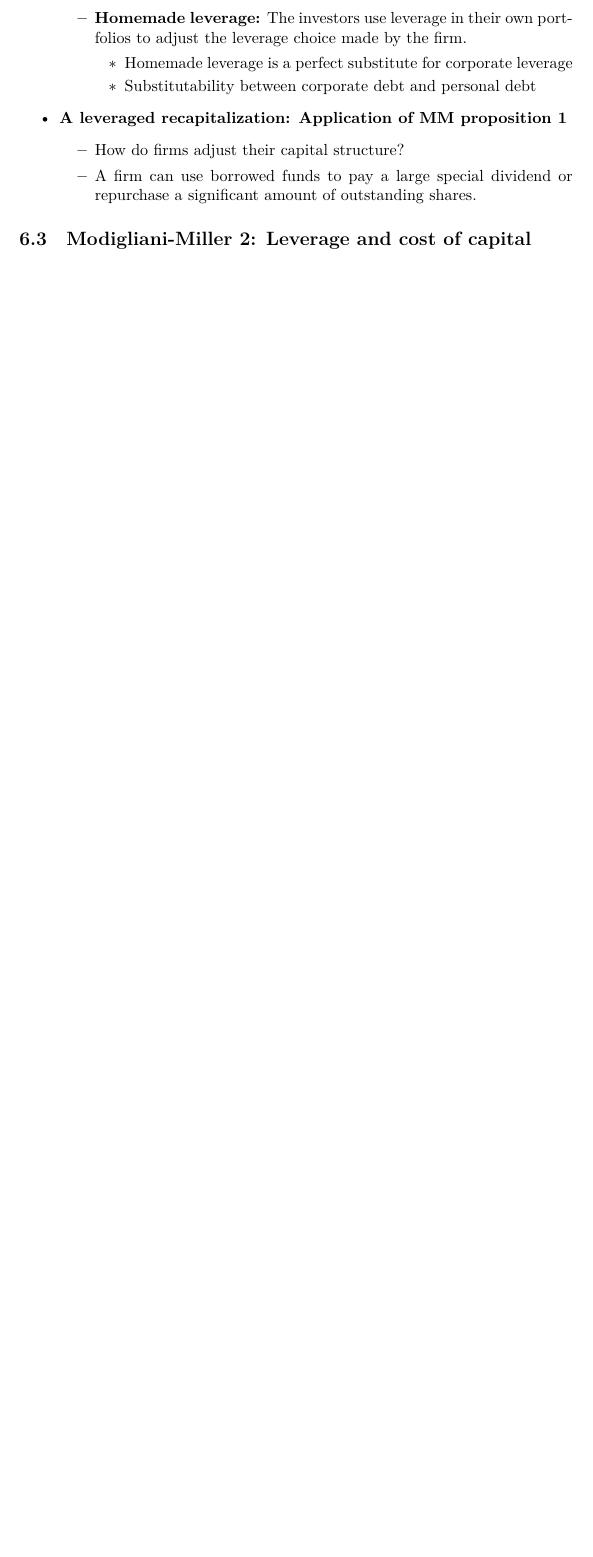
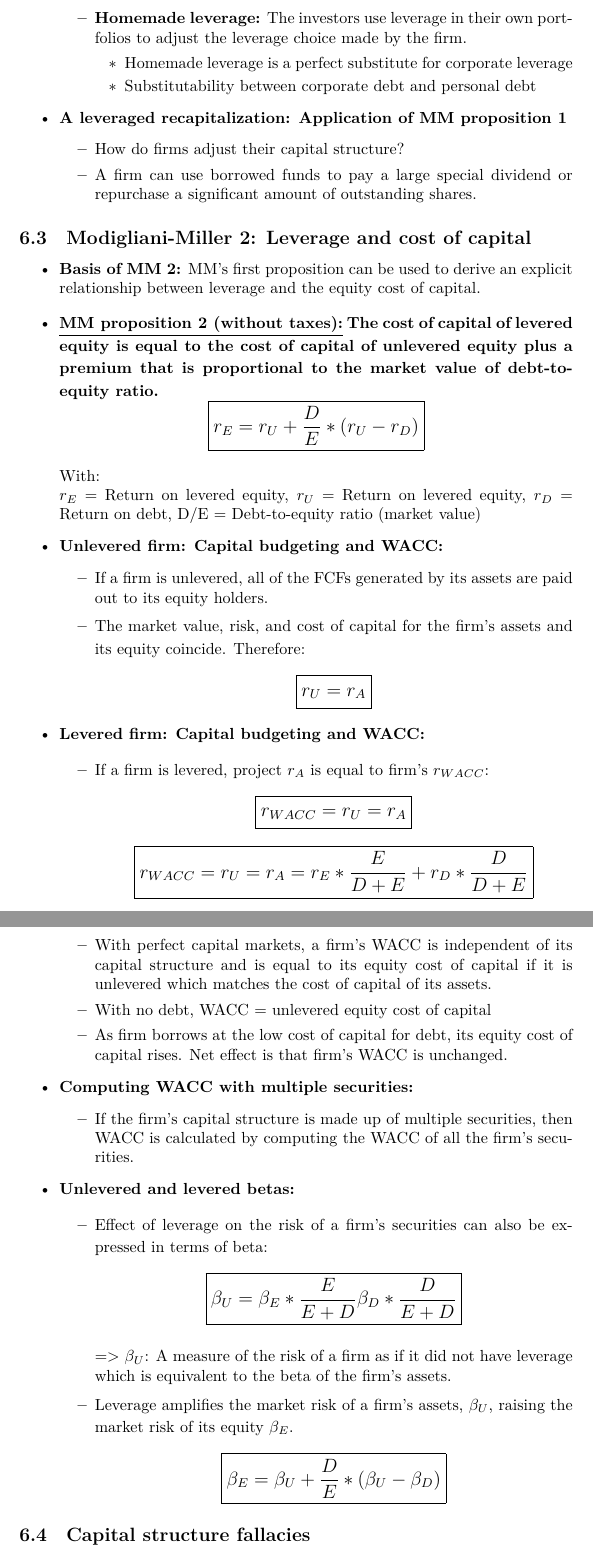
Before and after one commit to ekm01/IFM, a LaTeX document (IFM_Notes/IFM_Lectures_Notes.tex): part of page 24 of 24 before the commit and two parts of pages 24 and 25 of 26 after it, the two joined at a grey line, cut so that both start at the same text, the shorter picture padded with empty space. Compiled offline with XeLaTeX.

Commit message:
section Capital Structure is done

```diff
--- a/IFM_Notes/IFM_Lectures_Notes.tex
+++ b/IFM_Notes/IFM_Lectures_Notes.tex
@@ -1150,3 +1150,98 @@ With:
 \subsection{Modigliani-Miller 2: Leverage and cost of capital} % (fold)
 \label{sub:modigliani_miller_2_leverage_and_cost_of_capital}
 
+\begin{itemize}
+  \item \textbf{Basis of MM 2:} MM's first proposition can be used to derive an explicit relationship between leverage and the equity cost of capital.
+
+\item \textbf{\underline{MM proposition 2 (without taxes):}} \textbf{The cost of capital of levered equity is equal to the cost of capital of unlevered equity plus a premium that is proportional to the market value of debt-to-equity ratio.}
+	\large
+	\begin{equation*}
+	\boxed{
+	\begin{aligned}
+r_E = r_U + \frac{D}{E} * (r_U - r_D)
+	\end{aligned}
+	}
+	\end{equation*}
+	\\
+	\normalsize
+	With:\\
+	$r_E$ = Return on levered equity, $r_U$ = Return on levered equity, $r_D$ = Return on debt, D/E = Debt-to-equity ratio (market value)
+
+\item \textbf{Unlevered firm: Capital budgeting and WACC:}
+	\begin{itemize}
+	  \item If a firm is unlevered, all of the FCFs generated by its assets are paid out to its equity holders.
+	\item The market value, risk, and cost of capital for the firm's assets and its equity coincide. Therefore:
+		\large
+		\begin{equation*}
+		\boxed{
+		\begin{aligned}
+	r_U = r_A
+		\end{aligned}
+		}
+		\end{equation*}
+		\normalsize
+
+	\end{itemize}
+
+\item \textbf{Levered firm: Capital budgeting and WACC:}
+	\begin{itemize}
+		\item If a firm is levered, project $r_A$ is equal to firm's $r_{WACC}$:
+			\large
+			\begin{equation*}
+			\boxed{
+			\begin{aligned}
+				r_{WACC} = r_U = r_A
+			\end{aligned}
+			}
+			\end{equation*}
+			\normalsize
+			\large
+			\begin{equation*}
+			\boxed{
+			\begin{aligned}
+				r_{WACC} = r_U = r_A = r_E * \frac{E}{D + E} + r_D * \frac{D}{D + E}
+			\end{aligned}
+			}
+			\end{equation*}
+			\normalsize
+\item With perfect capital markets, a firm's WACC is independent of its capital structure and is equal to its equity cost of capital if it is unlevered which matches the cost of capital of its assets.
+
+	\item With no debt, WACC = unlevered equity cost of capital
+	\item As firm borrows at the low cost of capital for debt, its equity cost of capital rises. Net effect is that firm's WACC is unchanged.
+
+	\end{itemize}
+\item \textbf{Computing WACC with multiple securities:}
+	\begin{itemize}
+	  \item If the firm's capital structure is made up of multiple securities, then WACC is calculated by computing the WACC of all the firm's securities.
+	\end{itemize}
+
+\item \textbf{Unlevered and levered betas:}
+	\begin{itemize}
+	  \item Effect of leverage on the risk of a firm's securities can also be expressed in terms of beta:
+		  \large
+		  \begin{equation*}
+		  \boxed{
+		  \begin{aligned}
+		  \beta_U = \beta_E * \frac{E}{E + D} \beta_D * \frac{D}{E + D}
+		  \end{aligned}
+		  }
+		  \end{equation*}
+		  \\
+		  \normalsize
+		  => $\beta_U$: A measure of the risk of a firm as if it did not have leverage which is equivalent to the beta of the firm's assets.
+
+	  \item Leverage amplifies the market risk of a firm's assets, $\beta_U$, raising the market risk of its equity $\beta_E$.
+		  \large
+		  \begin{equation*}
+		  \boxed{
+		  \begin{aligned}
+		 \beta_E = \beta_U + \frac{D}{E} * (\beta_U - \beta_D)
+		  \end{aligned}
+		  }
+		  \end{equation*}
+		  \normalsize
+
+	\end{itemize}
+\end{itemize}
+
+\subsection{Capital structure fallacies} % (fold)
```
Also changed, not shown: IFM_Notes/IFM_Lectures_Notes.pdf, IFM_Notes/IFM_Lectures_Notes.tex (20 more changed lines), 5 other files.
